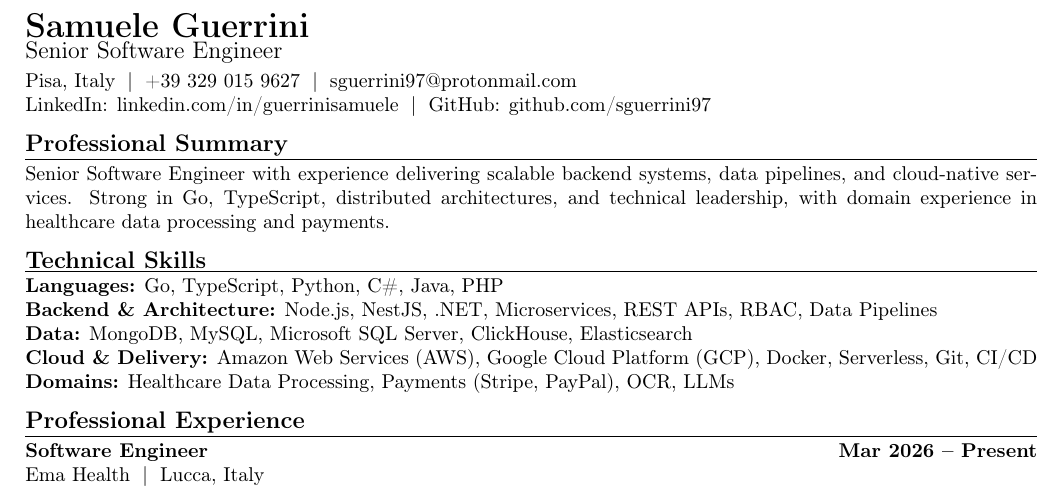
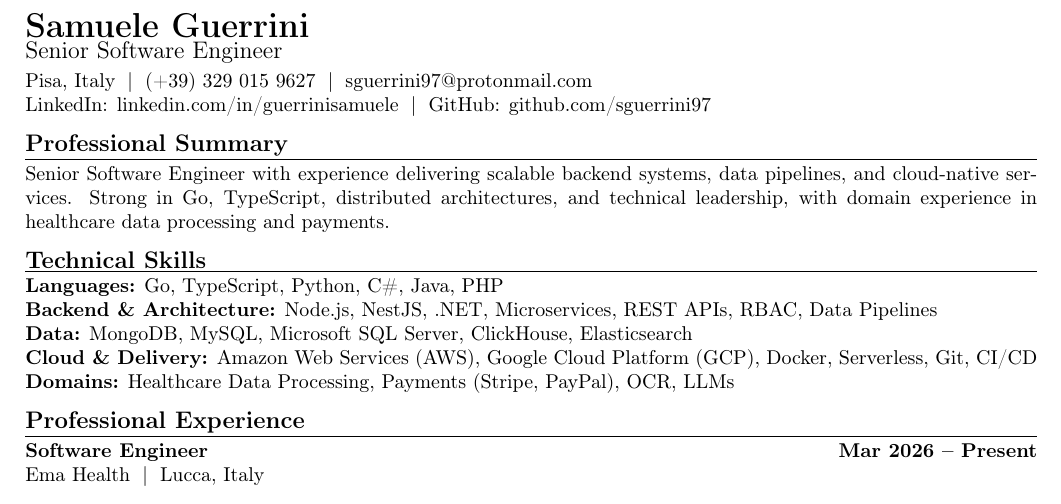
Before and after one commit to sguerrini97/cv, a LaTeX document (main.tex): part of page 1 of 2, cut so that both start at the same text. Compiled offline with pdfLaTeX.

Commit message:
add phone href

```diff
--- a/main.tex
+++ b/main.tex
@@ -33,7 +33,7 @@
 
 {\LARGE\textbf{Samuele Guerrini}}\\[-0.1em]
 {\large Senior Software Engineer}\\[0.25em]
-Pisa, Italy \;|\; +39 329 015 9627 \;|\; \href{mailto:sguerrini97@protonmail.com}{sguerrini97@protonmail.com}\\
+Pisa, Italy \;|\; \href{tel:+393290159627}{(+39) 329 015 9627} \;|\; \href{mailto:sguerrini97@protonmail.com}{sguerrini97@protonmail.com}\\
 LinkedIn: \href{https://www.linkedin.com/in/guerrinisamuele/}{linkedin.com/in/guerrinisamuele} \;|\;
 GitHub: \href{https://github.com/sguerrini97}{github.com/sguerrini97}
 
```
